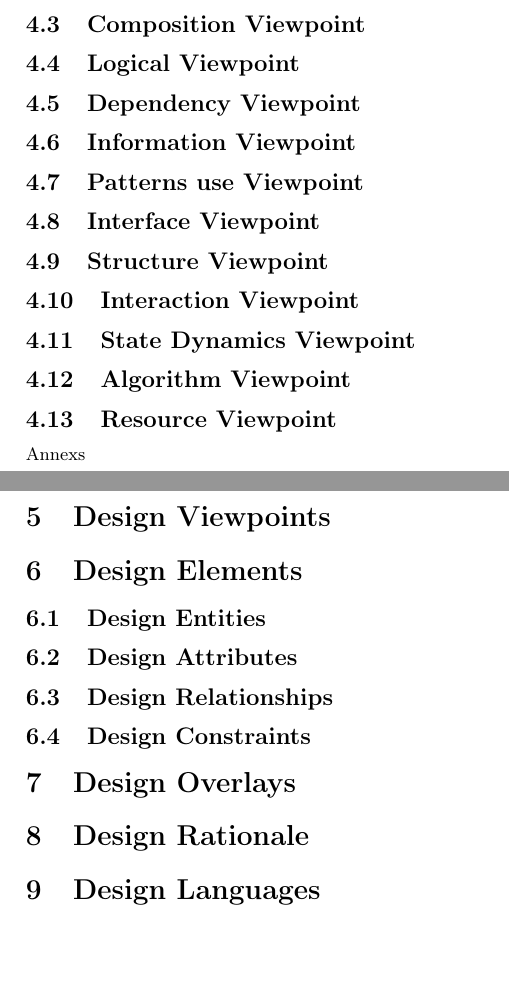
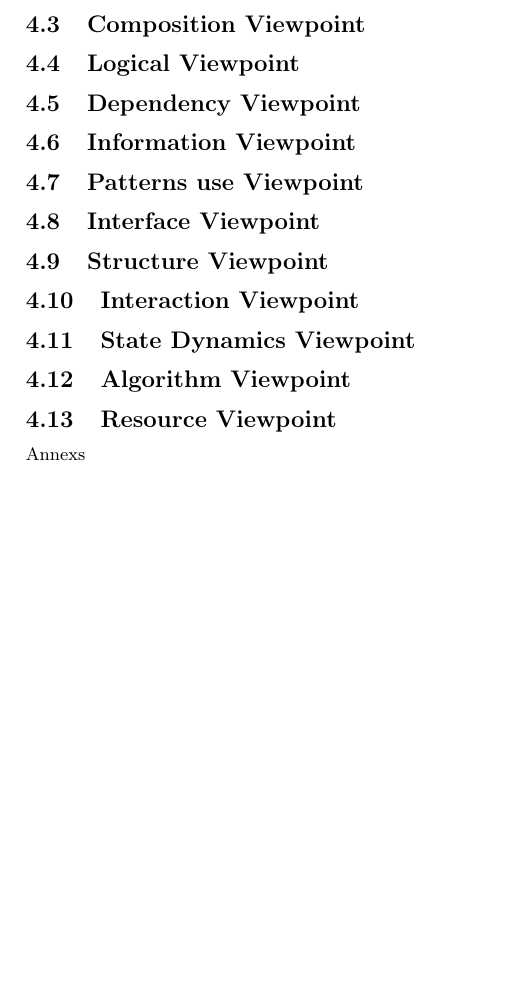
Before and after one commit to fahlmant/cs-senior-project, a LaTeX document (designdoc/designdoc.tex): two parts of pages 2 and 3 of 3 before the commit and part of page 2 of 2 after it, the two joined at a grey line, cut so that both start at the same text, the shorter picture padded with empty space. Compiled offline with pdfLaTeX.

Commit message:
Removed some extra headers

```diff
--- a/designdoc/designdoc.tex
+++ b/designdoc/designdoc.tex
@@ -69,23 +69,4 @@
 
 Annexs
 
-\section{Design Viewpoints}
-
-\section{Design Elements}
-
-\subsection{Design Entities}
-
-\subsection{Design Attributes}
-
-\subsection{Design Relationships}
-
-\subsection{Design Constraints}
-
-\section{Design Overlays}
-
-\section{Design Rationale}
-
-\section{Design Languages}
-
-
 \end{document}
```
